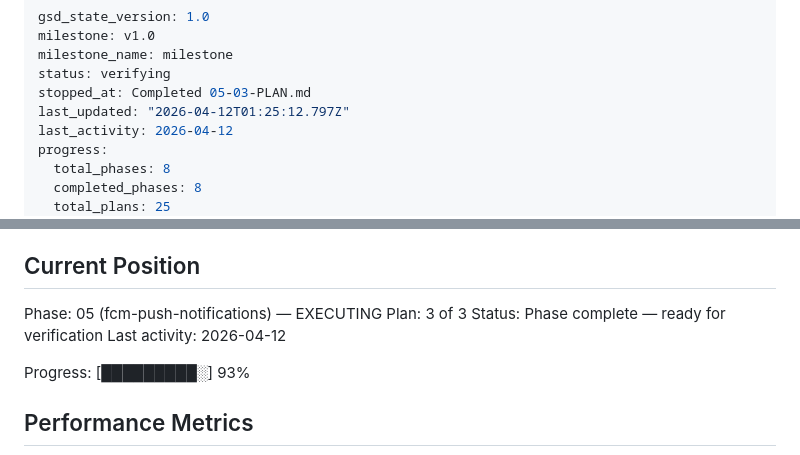
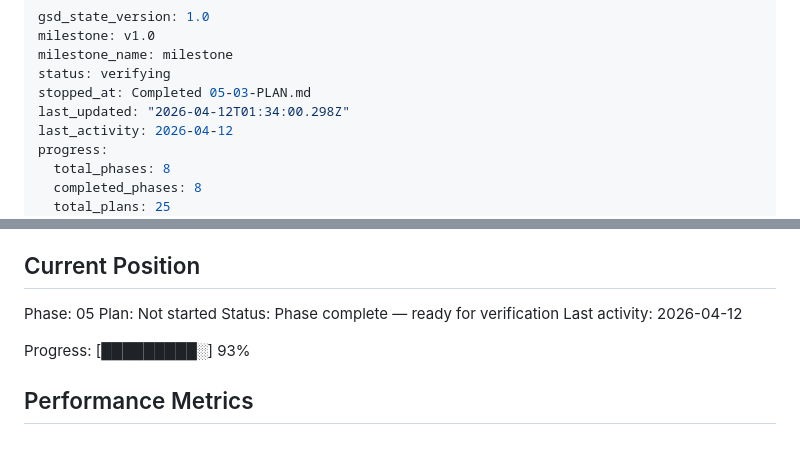
Before and after one commit to hokaradag/fiyatcep, a Markdown page: .planning/STATE.md, 2 parts joined by grey strips. GitHub-like rendering.

Commit message:
docs(phase-05): complete phase execution

```diff
--- a/.planning/STATE.md
+++ b/.planning/STATE.md
@@ -4,7 +4,7 @@ milestone: v1.0
 milestone_name: milestone
 status: verifying
 stopped_at: Completed 05-03-PLAN.md
-last_updated: "2026-04-12T01:25:12.797Z"
+last_updated: "2026-04-12T01:34:00.298Z"
 last_activity: 2026-04-12
 progress:
   total_phases: 8
@@ -25,8 +25,8 @@ See: .planning/PROJECT.md (updated 2026-03-27)
 
 ## Current Position
 
-Phase: 05 (fcm-push-notifications) — EXECUTING
-Plan: 3 of 3
+Phase: 05
+Plan: Not started
 Status: Phase complete — ready for verification
 Last activity: 2026-04-12
 
```
Also changed, not shown: 1 other file.
